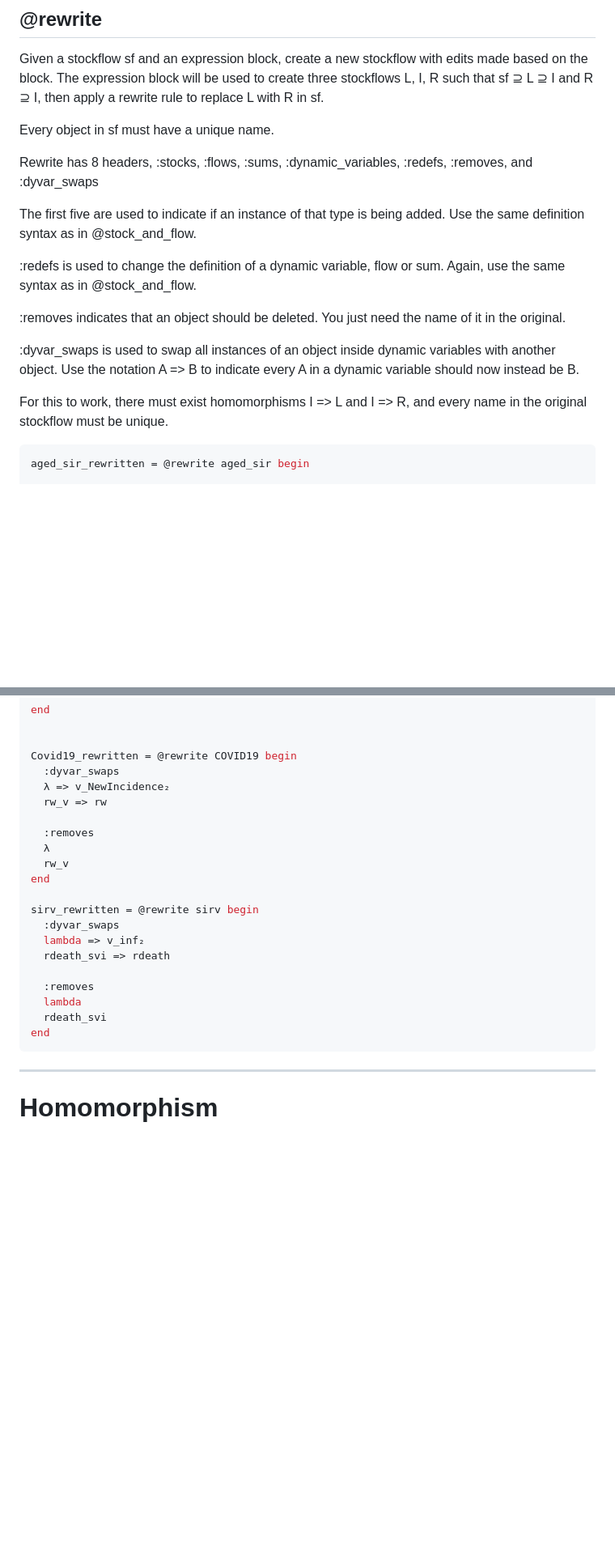
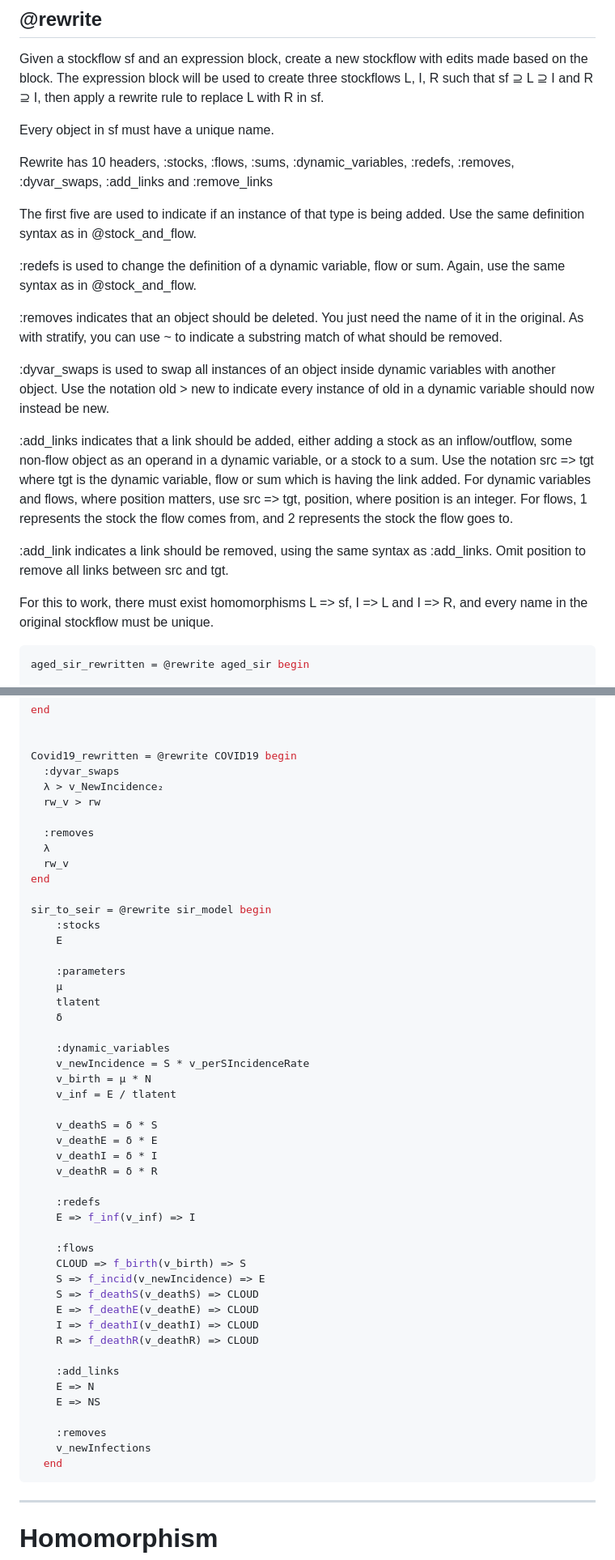
Before and after one commit to AlgebraicJulia/StockFlow.jl, a Markdown page: docs/src/DSLs.md, 2 parts joined by grey strips. Shown: that part at 81% size. Drawn GitHub-style; blank space fills up the shorter version.

Commit message:
Updated documentation with new rewrite features

````diff
--- a/docs/src/DSLs.md
+++ b/docs/src/DSLs.md
@@ -302,22 +302,32 @@ rewrite rule to replace L with R in sf.
 
 Every object in sf must have a unique name.
 
-Rewrite has 8 headers, :stocks, :flows, :sums, :dynamic\_variables, :redefs, :removes,
-and :dyvar\_swaps
+Rewrite has 10 headers, :stocks, :flows, :sums, :dynamic\_variables, :redefs,
+:removes, :dyvar\_swaps, :add\_links and :remove\_links
 
 The first five are used to indicate if an instance of that type is being
-added.  Use the same definition syntax as in @stock_and_flow.
+added.  Use the same definition syntax as in @stock\_and\_flow.
 
 :redefs is used to change the definition of a dynamic variable, flow or
-sum.  Again, use the same syntax as in @stock_and_flow.
+sum.  Again, use the same syntax as in @stock\_and\_flow.
 
 :removes indicates that an object should be deleted.  You just need the name of it in the original.
+As with stratify, you can use ~ to indicate a substring match of what should be removed.
 
 :dyvar\_swaps is used to swap all instances of an object inside dynamic variables
-with another object.  Use the notation A => B to indicate every A in a
-dynamic variable should now instead be B.
+with another object.  Use the notation old > new to indicate every instance of old in a
+dynamic variable should now instead be new.
 
-For this to work, there must exist homomorphisms I => L and I => R, and every name in the original stockflow must be unique.
+:add\_links indicates that a link should be added, either adding a stock as an inflow/outflow,
+some non-flow object as an operand in a dynamic variable, or a stock to a sum.  Use the notation
+src => tgt where tgt is the dynamic variable, flow or sum which is having the link added.  For
+dynamic variables and flows, where position matters, use src => tgt, position, where position is an integer.
+For flows, 1 represents the stock the flow comes from, and 2 represents the stock the flow goes to.
+
+:add\_link indicates a link should be removed, using the same syntax as :add\_links.  Omit position
+to remove all links between src and tgt.
+
+For this to work, there must exist homomorphisms L => sf, I => L and I => R, and every name in the original stockflow must be unique.
 
 ```julia
 aged_sir_rewritten = @rewrite aged_sir begin
@@ -349,23 +359,51 @@ end
 
 Covid19_rewritten = @rewrite COVID19 begin
   :dyvar_swaps
-  λ => v_NewIncidence₂
-  rw_v => rw
+  λ > v_NewIncidence₂
+  rw_v > rw
 
   :removes
   λ
   rw_v
 end
 
-sirv_rewritten = @rewrite sirv begin
-  :dyvar_swaps
-  lambda => v_inf₂
-  rdeath_svi => rdeath
+sir_to_seir = @rewrite sir_model begin
+    :stocks
+    E
 
-  :removes
-  lambda
-  rdeath_svi
-end
+    :parameters
+    μ
+    tlatent
+    δ
+
+    :dynamic_variables
+    v_newIncidence = S * v_perSIncidenceRate
+    v_birth = μ * N
+    v_inf = E / tlatent
+
+    v_deathS = δ * S
+    v_deathE = δ * E
+    v_deathI = δ * I
+    v_deathR = δ * R
+
+    :redefs
+    E => f_inf(v_inf) => I
+
+    :flows
+    CLOUD => f_birth(v_birth) => S
+    S => f_incid(v_newIncidence) => E
+    S => f_deathS(v_deathS) => CLOUD
+    E => f_deathE(v_deathE) => CLOUD
+    I => f_deathI(v_deathI) => CLOUD
+    R => f_deathR(v_deathR) => CLOUD
+
+    :add_links
+    E => N
+    E => NS
+
+    :removes
+    v_newInfections
+  end
 ```
 
 ---
````
Also changed, not shown: other parts of docs/src/DSLs.md (+1 -1 lines).
